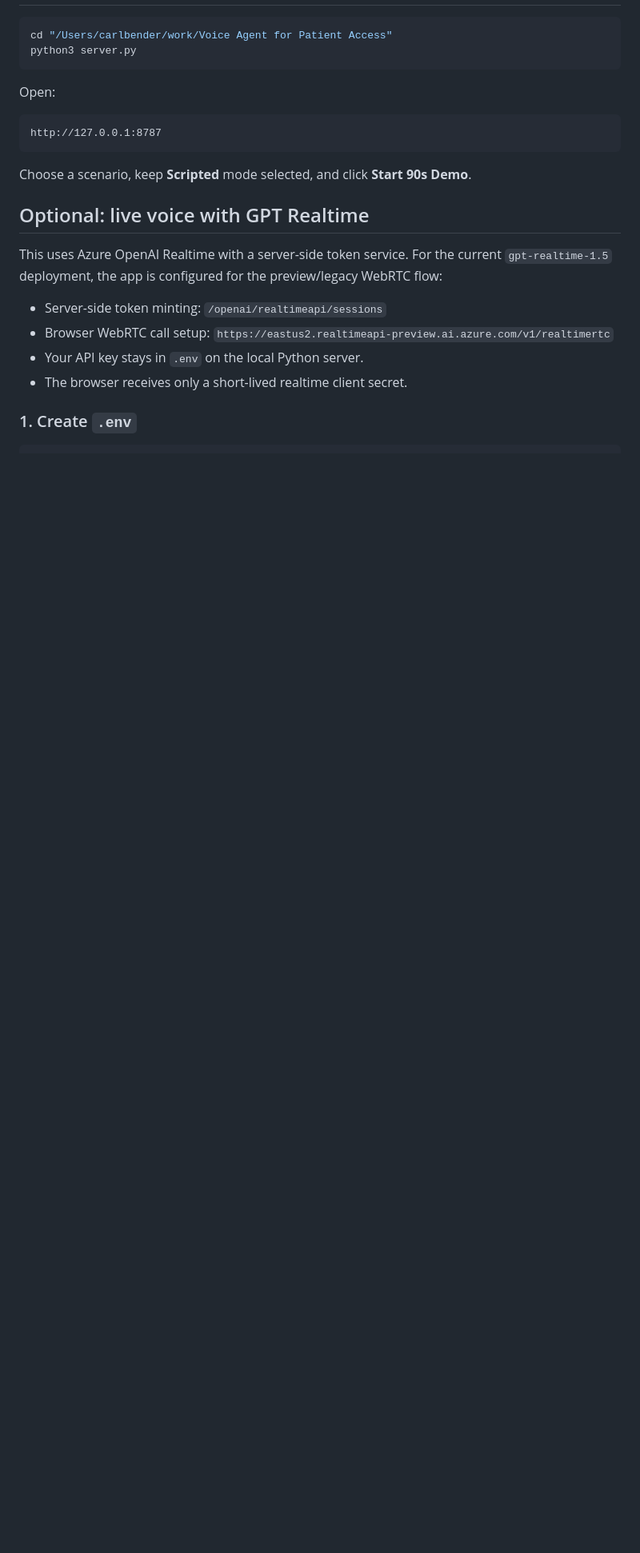
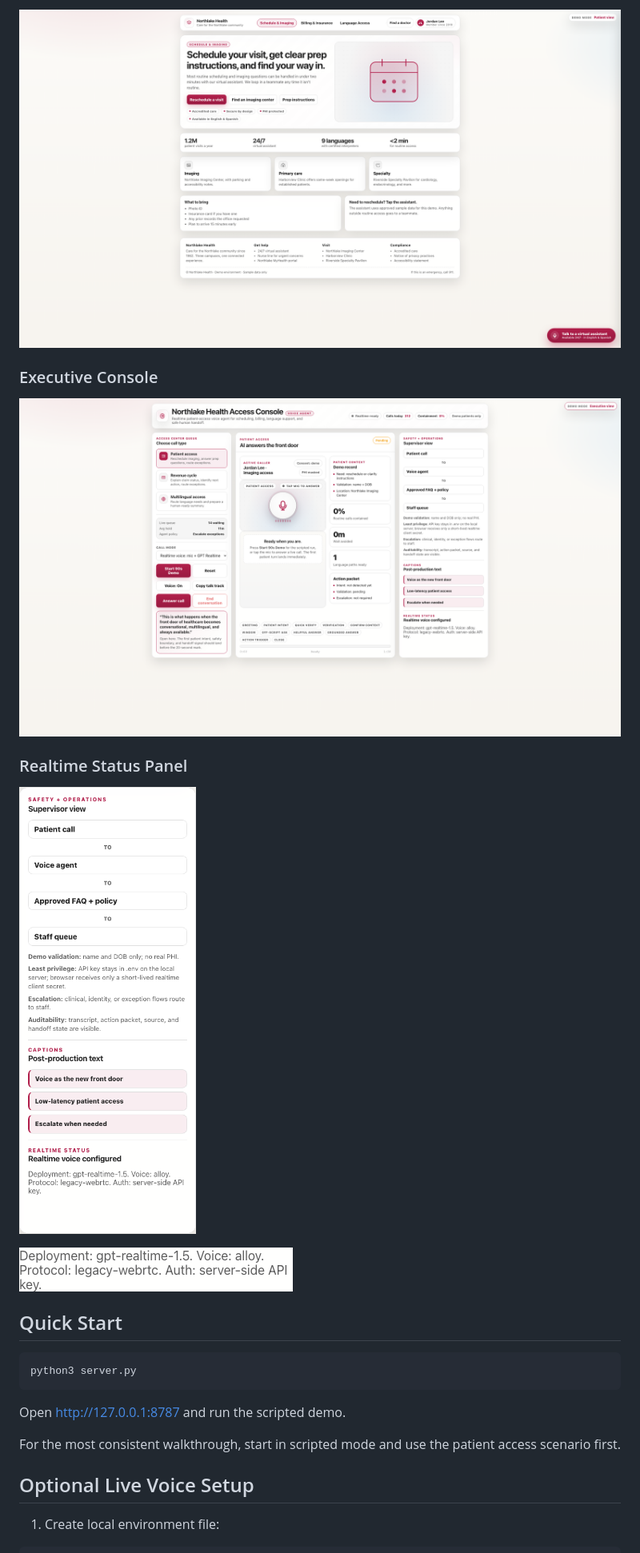
Before and after one commit to crbender/voice-agent-for-patient-access, a Markdown page: README.md, the part around one of its changes. Shown at 80% size. GitHub-like rendering; pictures changed too: docs/images/executive-view.png (added), docs/images/patient-view.png (added), docs/images/realtime-status-panel.png (added); blank space fills up the shorter version.

Commit message:
docs: prepare repo for external sharing as personal demo

````diff
--- a/README.md
+++ b/README.md
@@ -27,26 +64,27 @@ This deployment is spec-driven. Before changing implementation files, update the
+![Patient view](docs/images/patient-view.png)
+
+### Executive Console
+
+![Executive view](docs/images/executive-view.png)
+
+### Realtime Status Panel
+
+![Realtime status panel](docs/images/realtime-status-panel.png)
+
+![Realtime status text](docs/images/realtime-status-text.png)
+
+## Quick Start
 
 ```bash
-cd "/Users/carlbender/work/Voice Agent for Patient Access"
 python3 server.py
 ```
 
-Open:
+Open http://127.0.0.1:8787 and run the scripted demo.
 
-```text
-http://127.0.0.1:8787
-```
+For the most consistent walkthrough, start in scripted mode and use the patient access scenario first.
 
-Choose a scenario, keep **Scripted** mode selected, and click **Start 90s Demo**.
+## Optional Live Voice Setup
 
-## Optional: live voice with GPT Realtime
-
-This uses Azure OpenAI Realtime with a server-side token service. For the current `gpt-realtime-1.5` deployment, the app is configured for the preview/legacy WebRTC flow:
-
-- Server-side token minting: `/openai/realtimeapi/sessions`
-- Browser WebRTC call setup: `https://eastus2.realtimeapi-preview.ai.azure.com/v1/realtimertc`
-- Your API key stays in `.env` on the local Python server.
-- The browser receives only a short-lived realtime client secret.
-
-### 1. Create `.env`
+1. Create local environment file:
 
 ```bash
````
Also changed, not shown: other parts of README.md (+97 -85 lines), .github/ISSUE_TEMPLATE/bug_report.md (added, +36 -0 lines), .github/ISSUE_TEMPLATE/feature_request.md (added, +25 -0 lines), .github/PULL_REQUEST_TEMPLATE.md (added, +24 -0 lines), .specify/memory/constitution.md (+1 -1 lines), CODE_OF_CONDUCT.md (added, +21 -0 lines), CONTRIBUTING.md (added, +31 -0 lines), SECURITY.md (added, +21 -0 lines), SUPPORT.md (added, +22 -0 lines), conversation-script.md (+1 -1 lines), docs/architecture.md (added, +68 -0 lines), 5 other files.
